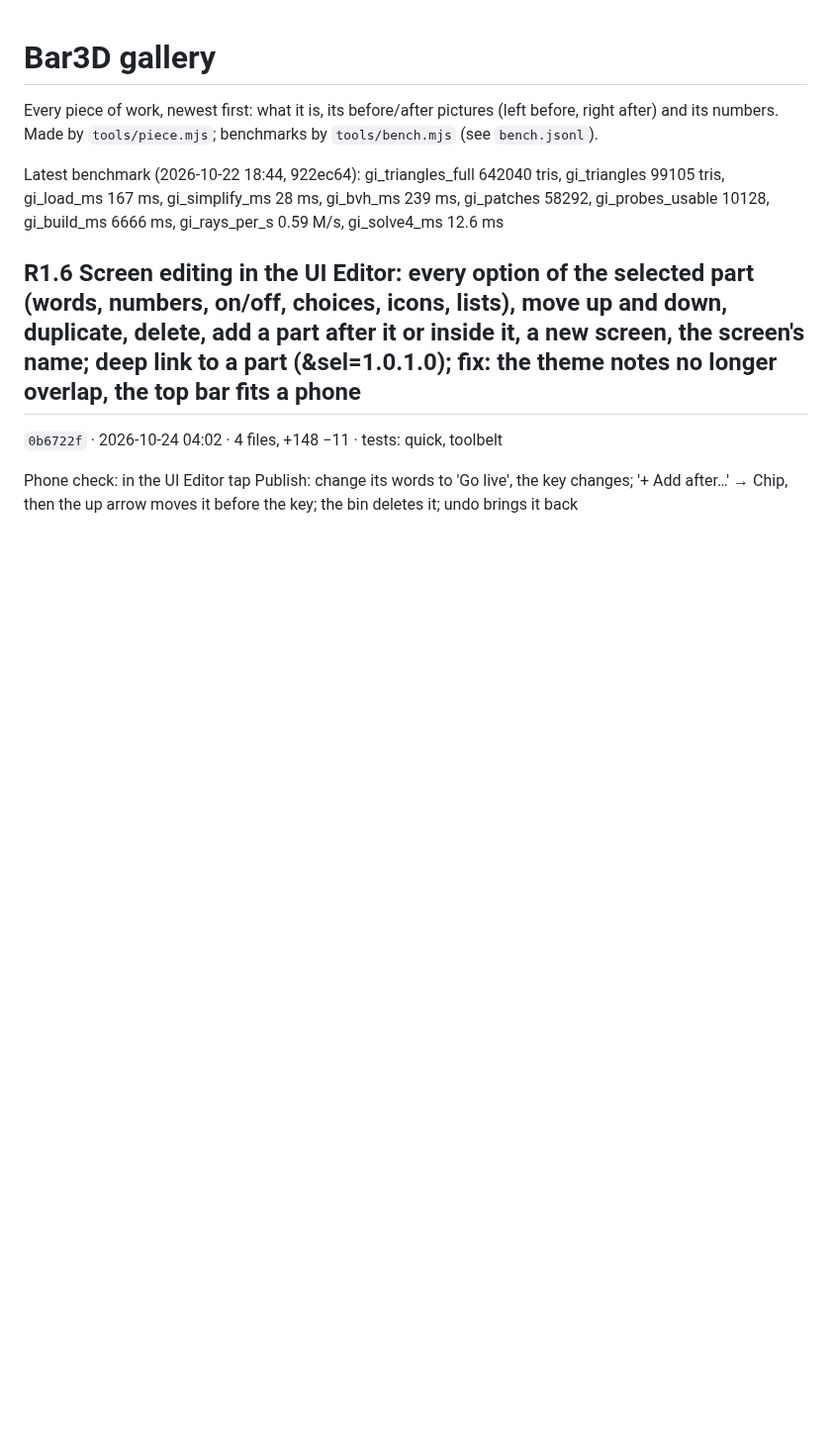
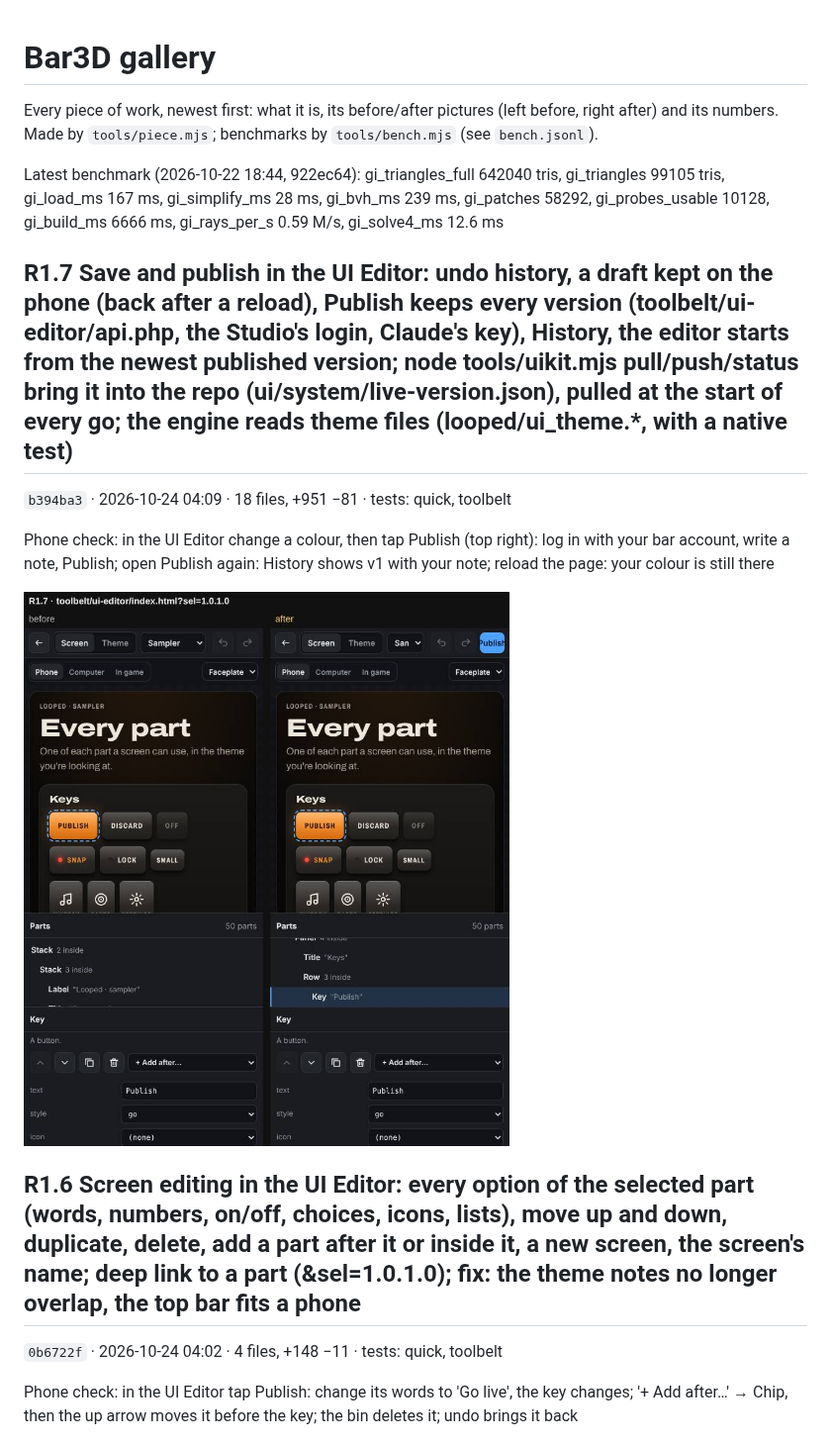
Before and after one commit to Barcode162/3D, a Markdown page: README.md, the part around the change. Shown at 99% size. GitHub-like rendering; pictures changed too: R1.7/page-toolbelt-ui-editor-index-sel-1-0-1-0.jpg (added); blank space fills up the shorter version.

Commit message:
R1.7 Save and publish in the UI Editor: undo history, a draft kept on the phone (back after a reload), Publish keeps every version (toolbelt/ui-editor/api.php, the Studio's login, Claude's key), History, the editor starts from the newest published version; node tools/uikit.mjs pull/push/status bring it into the repo (ui/system/live-version.json), pulled at the start of every go; the engine reads theme files (looped/ui_theme.*, with a native test) (b394ba3)

```diff
--- a/README.md
+++ b/README.md
@@ -5,6 +5,14 @@ Every piece of work, newest first: what it is, its before/after pictures
 benchmarks by `tools/bench.mjs` (see `bench.jsonl`).
 
 Latest benchmark (2026-10-22 18:44, 922ec64): gi_triangles_full 642040 tris, gi_triangles 99105 tris, gi_load_ms 167 ms, gi_simplify_ms 28 ms, gi_bvh_ms 239 ms, gi_patches 58292, gi_probes_usable 10128, gi_build_ms 6666 ms, gi_rays_per_s 0.59 M/s, gi_solve4_ms 12.6 ms
+
+## R1.7 Save and publish in the UI Editor: undo history, a draft kept on the phone (back after a reload), Publish keeps every version (toolbelt/ui-editor/api.php, the Studio's login, Claude's key), History, the editor starts from the newest published version; node tools/uikit.mjs pull/push/status bring it into the repo (ui/system/live-version.json), pulled at the start of every go; the engine reads theme files (looped/ui_theme.*, with a native test)
+
+`b394ba3` · 2026-10-24 04:09 · 18 files, +951 −81 · tests: quick, toolbelt
+
+Phone check: in the UI Editor change a colour, then tap Publish (top right): log in with your bar account, write a note, Publish; open Publish again: History shows v1 with your note; reload the page: your colour is still there
+
+![R1.7 page-toolbelt-ui-editor-index-sel-1-0-1-0.jpg](R1.7/page-toolbelt-ui-editor-index-sel-1-0-1-0.jpg)
 
 ## R1.6 Screen editing in the UI Editor: every option of the selected part (words, numbers, on/off, choices, icons, lists), move up and down, duplicate, delete, add a part after it or inside it, a new screen, the screen's name; deep link to a part (&sel=1.0.1.0); fix: the theme notes no longer overlap, the top bar fits a phone
 
```
Also changed, not shown: latest/page-toolbelt-ui-editor-index-sel-1-0-1-0.png, 1 other file.
